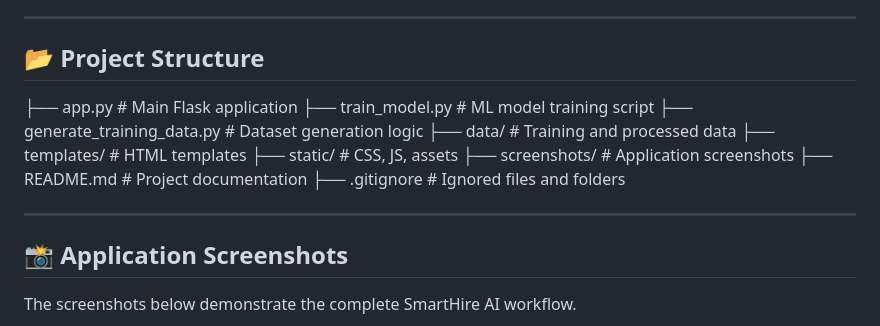
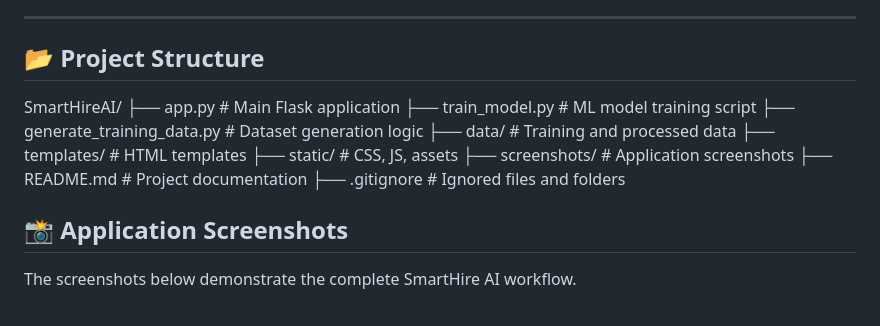
Before and after one commit to Nishanth-Nhub/SmartHireAI, a Markdown page: README.md, the part around the change. Rendered like a GitHub page.

```diff
--- a/README.md
+++ b/README.md
@@ -94,6 +94,7 @@ The system focuses on **guidance, clarity, and career growth**, not rejection or
 
 ## 📂 Project Structure
 
+SmartHireAI/
 ├── app.py # Main Flask application
 ├── train_model.py # ML model training script
 ├── generate_training_data.py # Dataset generation logic
@@ -104,7 +105,7 @@ The system focuses on **guidance, clarity, and career growth**, not rejection or
 ├── README.md # Project documentation
 ├── .gitignore # Ignored files and folders
 
----
+
 
 ## 📸 Application Screenshots
 
```
